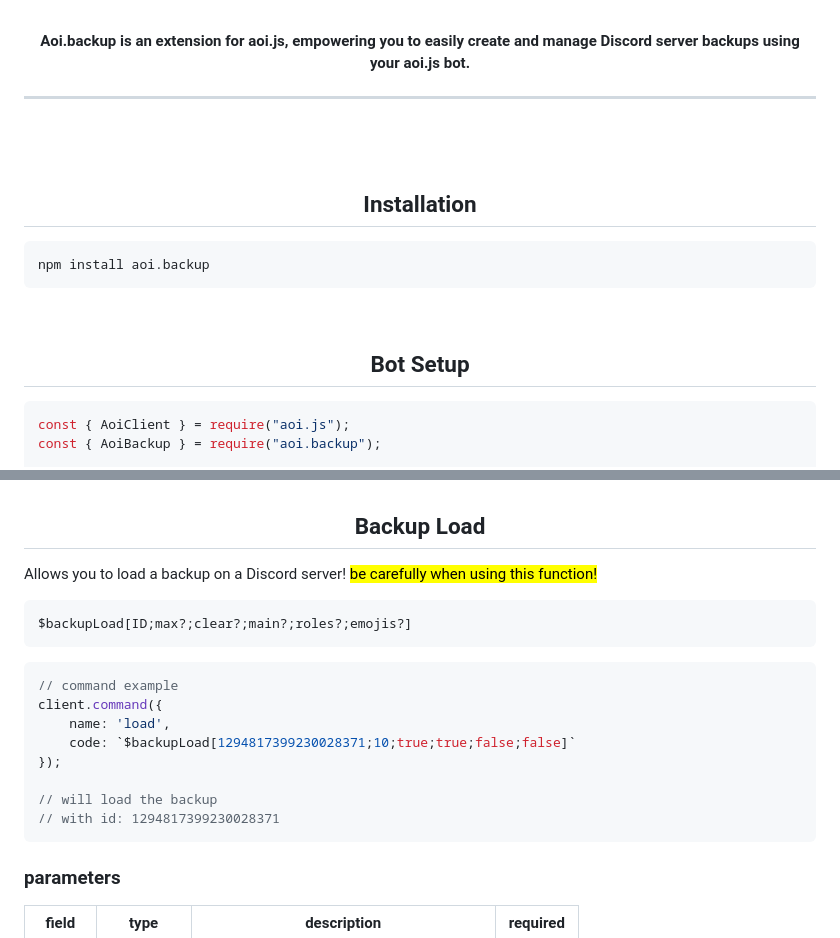
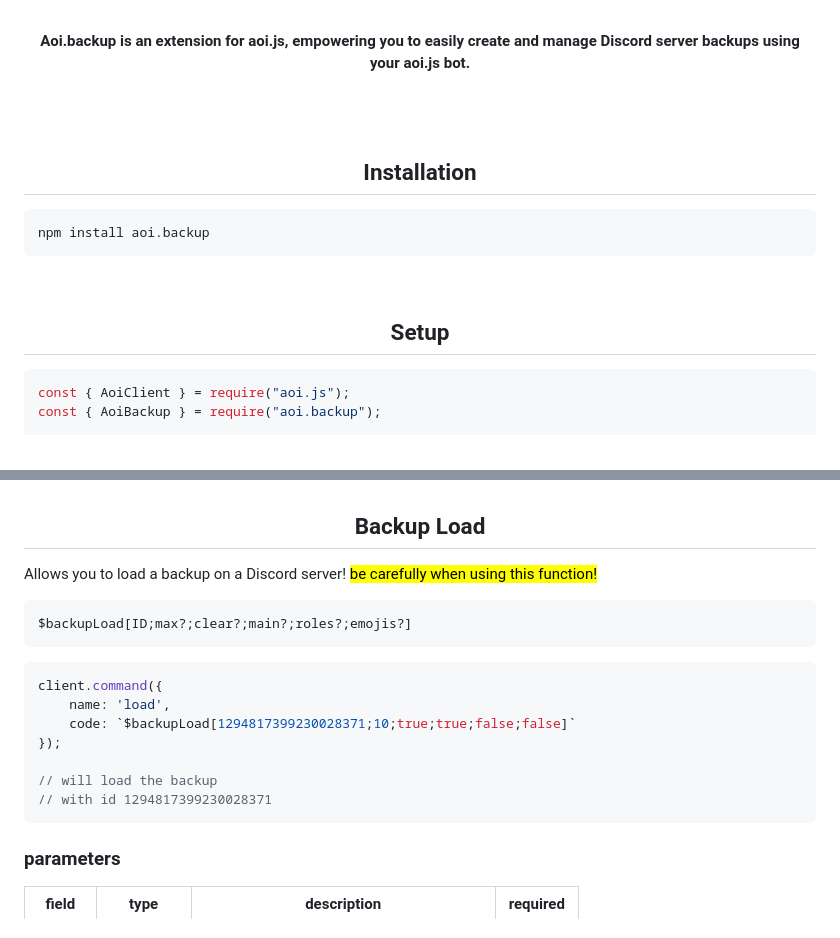
Before and after one commit to tyowk/aoi.backup, a Markdown page: README.md, 2 parts joined by grey strips. Drawn GitHub-style.

````diff
--- a/README.md
+++ b/README.md
@@ -5,8 +5,6 @@
 </p>
 <br>
 <b><p align="center">Aoi.backup is an extension for aoi.js, empowering you to easily create and manage Discord server backups using your aoi.js bot.</p></b>
-
----
 <br>
 <br>
 
@@ -16,7 +14,7 @@
 npm install aoi.backup
 ```
 <br>
-<h2 align="center">Bot Setup</h2>
+<h2 align="center">Setup</h2>
 
 ```js
 const { AoiClient } = require("aoi.js");
@@ -76,14 +73,13 @@ Allows you to load a backup on a Discord server!  <mark>be carefully when using
 $backupLoad[ID;max?;clear?;main?;roles?;emojis?]
 ```
 ```js
-// command example
 client.command({
     name: 'load',
     code: `$backupLoad[1294817399230028371;10;true;true;false;false]`
 });
 
 // will load the backup
-// with id: 1294817399230028371
+// with id 1294817399230028371
 ```
 ### parameters
 | field | type | description | required |
````
Also changed, not shown: other parts of README.md (+16 -20 lines).
